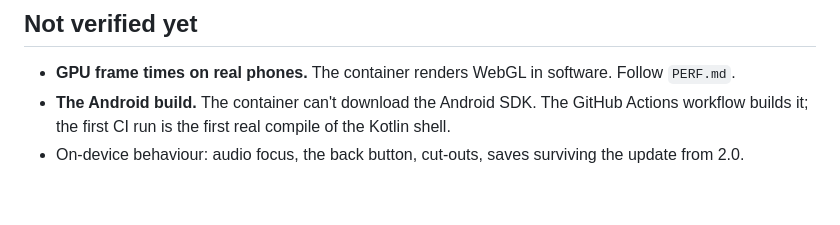
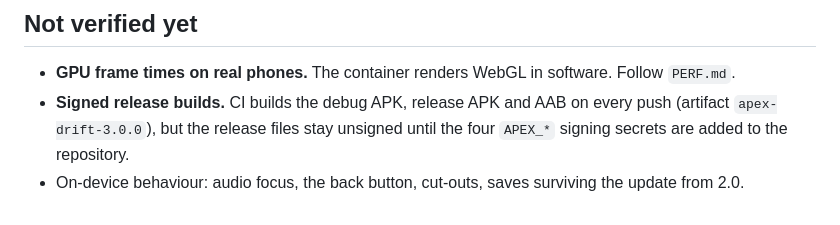
Before and after one commit to mayootomic-maker/Claude-code, a Markdown page: apex-drift/README.md, the part around the change. Rendered like a GitHub page.

Commit message:
README: Android build now passes in CI
Co-Authored-By: Claude Opus 5.5 <noreply@anthropic.com>
Claude-Session: https://claude.ai/code/session_011dutDBMVPqWujNHeLKaCoi

```diff
--- a/apex-drift/README.md
+++ b/apex-drift/README.md
@@ -46,5 +46,5 @@ cd ../android
 ## Not verified yet
 
 - **GPU frame times on real phones.** The container renders WebGL in software. Follow `PERF.md`.
-- **The Android build.** The container can't download the Android SDK. The GitHub Actions workflow builds it; the first CI run is the first real compile of the Kotlin shell.
+- **Signed release builds.** CI builds the debug APK, release APK and AAB on every push (artifact `apex-drift-3.0.0`), but the release files stay unsigned until the four `APEX_*` signing secrets are added to the repository.
 - On-device behaviour: audio focus, the back button, cut-outs, saves surviving the update from 2.0.
```
